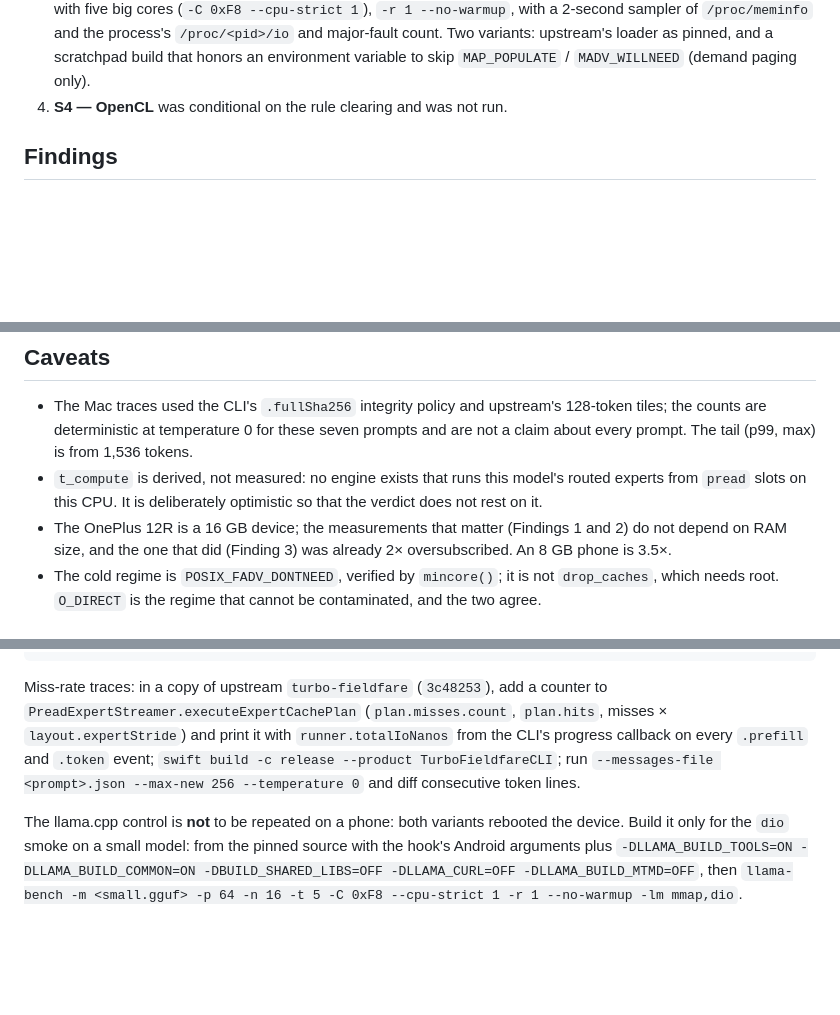
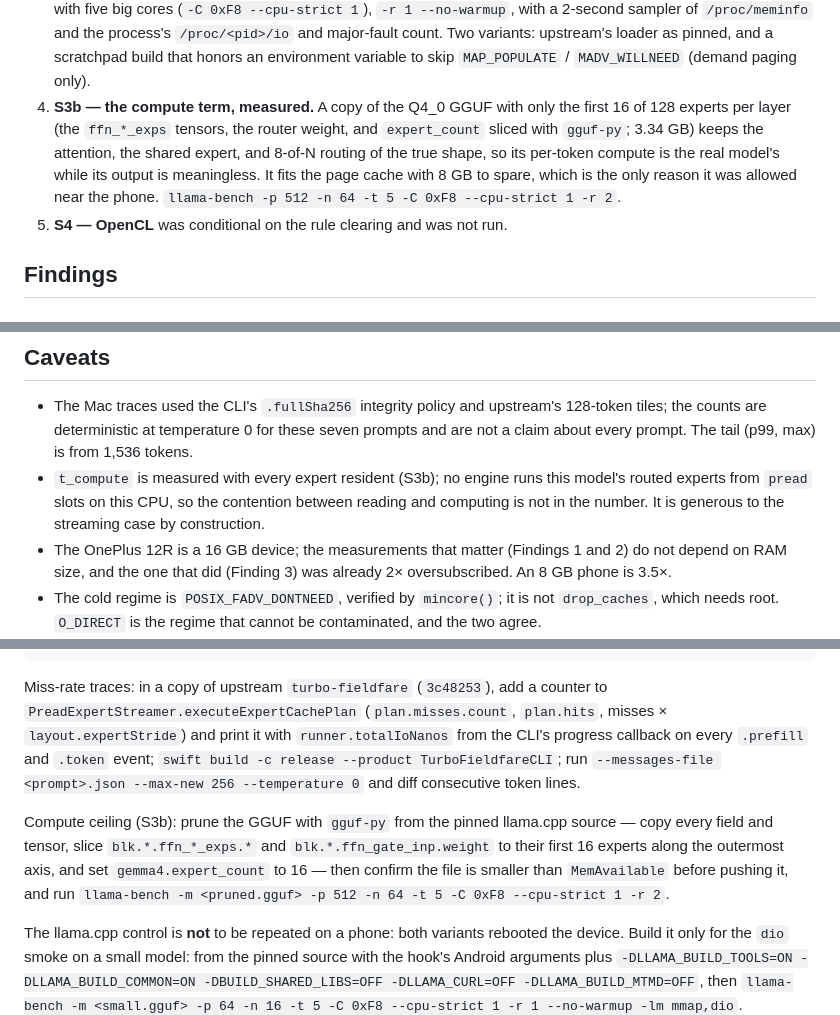
Before and after one commit to golem-app/golem, a Markdown page: docs/notes/2026-08-23-turbofieldfare-android-feasibility.md, 3 parts joined by grey strips. Drawn GitHub-style; blank space fills up the shorter version.

```diff
--- a/docs/notes/2026-08-23-turbofieldfare-android-feasibility.md
+++ b/docs/notes/2026-08-23-turbofieldfare-android-feasibility.md
@@ -125,7 +125,15 @@ else is *not feasible on current Android hardware*.
    process's `/proc/<pid>/io` and major-fault count. Two variants: upstream's
    loader as pinned, and a scratchpad build that honors an environment
    variable to skip `MAP_POPULATE` / `MADV_WILLNEED` (demand paging only).
-4. **S4 — OpenCL** was conditional on the rule clearing and was not run.
+4. **S3b — the compute term, measured.** A copy of the Q4_0 GGUF with only
+   the first 16 of 128 experts per layer (the `ffn_*_exps` tensors, the
+   router weight, and `expert_count` sliced with `gguf-py`; 3.34 GB) keeps
+   the attention, the shared expert, and 8-of-N routing of the true shape,
+   so its per-token compute is the real model's while its output is
+   meaningless. It fits the page cache with 8 GB to spare, which is the only
+   reason it was allowed near the phone. `llama-bench -p 512 -n 64 -t 5
+   -C 0xF8 --cpu-strict 1 -r 2`.
+5. **S4 — OpenCL** was conditional on the rule clearing and was not run.
 
 ## Findings
 
@@ -333,9 +382,10 @@ since the 81.7 GB-per-1.2k-token prefill cost is the same on the iPhone.
   upstream's 128-token tiles; the counts are deterministic at temperature 0
   for these seven prompts and are not a claim about every prompt. The tail
   (p99, max) is from 1,536 tokens.
-- `t_compute` is derived, not measured: no engine exists that runs this
-  model's routed experts from `pread` slots on this CPU. It is deliberately
-  optimistic so that the verdict does not rest on it.
+- `t_compute` is measured with every expert resident (S3b); no engine runs
+  this model's routed experts from `pread` slots on this CPU, so the
+  contention between reading and computing is not in the number. It is
+  generous to the streaming case by construction.
 - The OnePlus 12R is a 16 GB device; the measurements that matter (Findings
   1 and 2) do not depend on RAM size, and the one that did (Finding 3) was
   already 2× oversubscribed. An 8 GB phone is 3.5×.
@@ -368,6 +418,13 @@ and `.token` event; `swift build -c release --product TurboFieldfareCLI`; run
 `--messages-file <prompt>.json --max-new 256 --temperature 0` and diff
 consecutive token lines.
 
+Compute ceiling (S3b): prune the GGUF with `gguf-py` from the pinned
+llama.cpp source — copy every field and tensor, slice `blk.*.ffn_*_exps.*`
+and `blk.*.ffn_gate_inp.weight` to their first 16 experts along the outermost
+axis, and set `gemma4.expert_count` to 16 — then confirm the file is smaller
+than `MemAvailable` before pushing it, and run
+`llama-bench -m <pruned.gguf> -p 512 -n 64 -t 5 -C 0xF8 --cpu-strict 1 -r 2`.
+
 The llama.cpp control is **not** to be repeated on a phone: both variants
 rebooted the device. Build it only for the `dio` smoke on a small model:
 from the pinned source with the hook's Android arguments plus
```
Also changed, not shown: other parts of docs/notes/2026-08-23-turbofieldfare-android-feasibility.md (+60 -19 lines).
